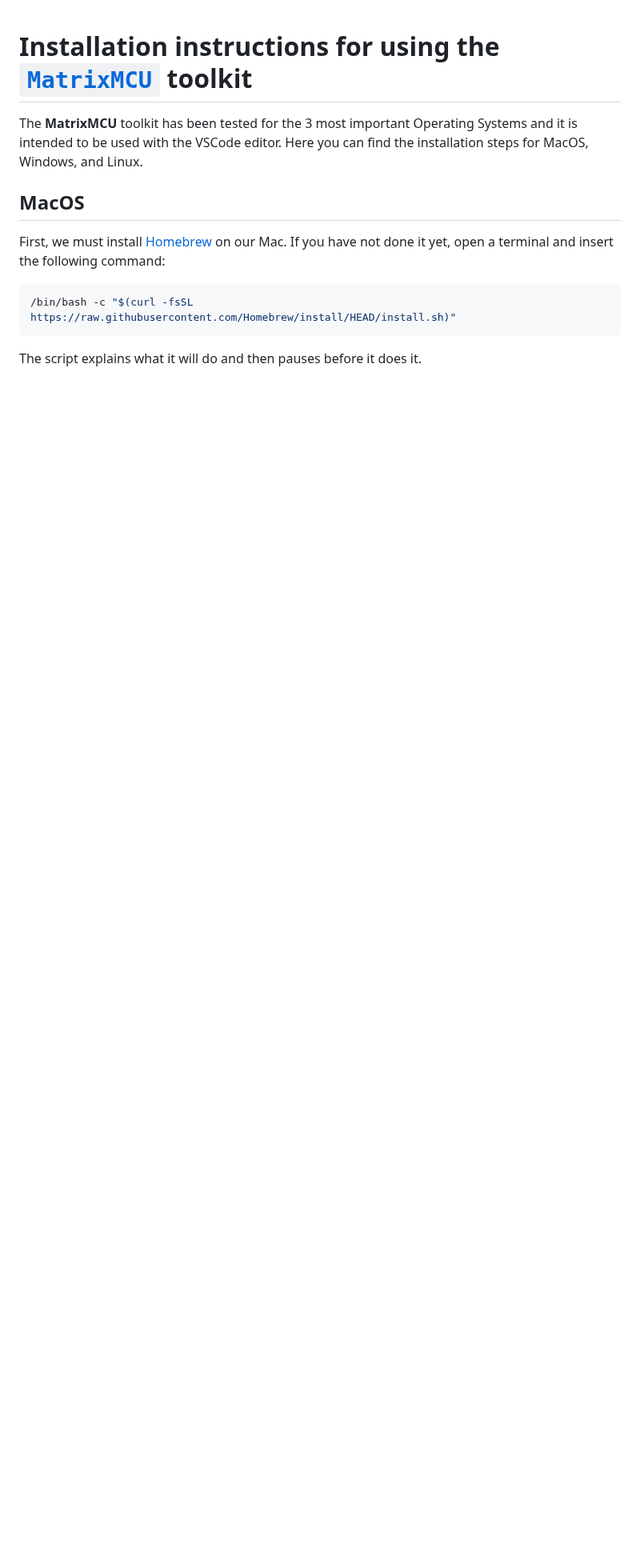
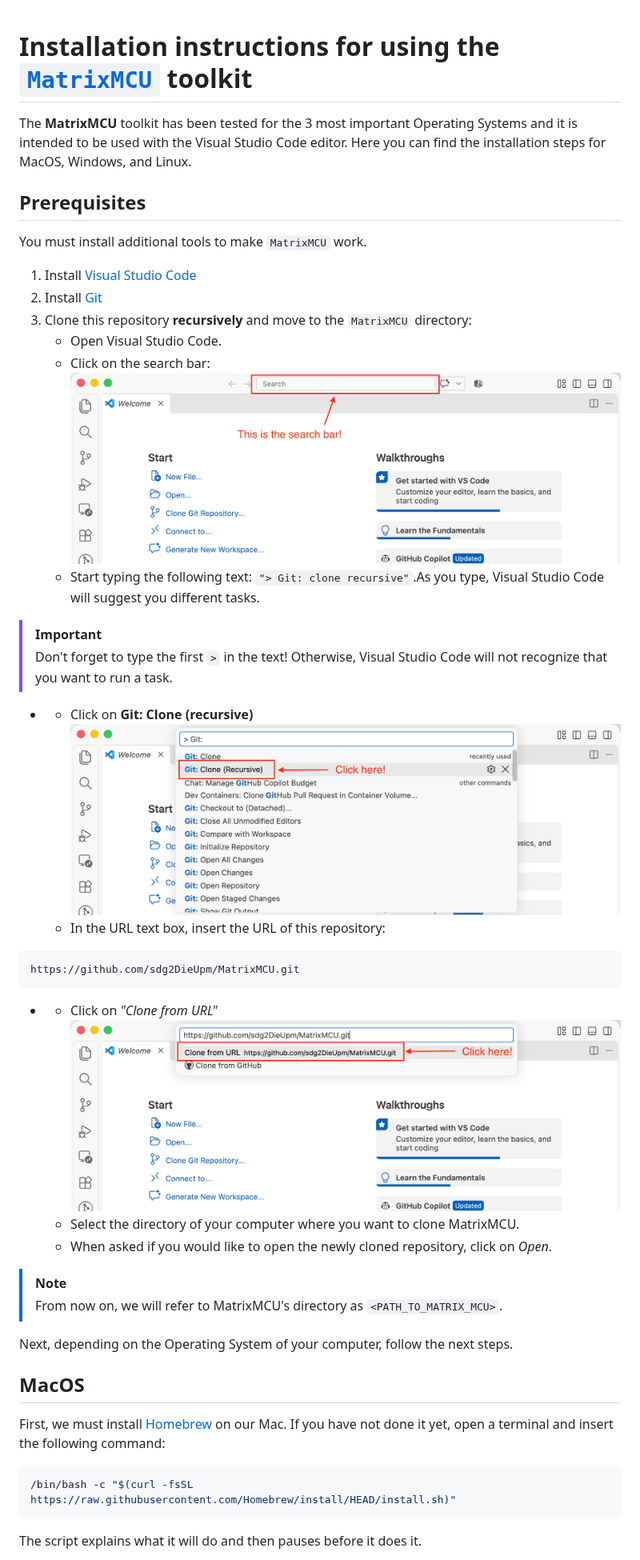
Before and after one commit to sdg2DieUpm/install-MatrixMCU, a Markdown page: README.md, the part around one of its changes. Shown at 80% size. Drawn GitHub-style; pictures changed too: img/vscode_git_clone_recursive.png (added), img/vscode_git_clone_repo.png (added), img/vscode_search_bar.png (added); blank space fills up the shorter version.

````diff
--- a/README.md
+++ b/README.md
@@ -1,7 +1,41 @@
 # Installation instructions for using the [`MatrixMCU`](https://github.com/sdg2DieUpm/MatrixMCU) toolkit
 
-The **MatrixMCU** toolkit has been tested for the 3 most important Operating Systems and it is intended to be used with the VSCode editor.
+The **MatrixMCU** toolkit has been tested for the 3 most important Operating Systems and it is intended to be used with the Visual Studio Code editor.
 Here you can find the installation steps for MacOS, Windows, and Linux.
+
+## Prerequisites
+
+You must install additional tools to make `MatrixMCU` work.
+
+1. Install [Visual Studio Code](https://code.visualstudio.com)
+2. Install [Git](https://git-scm.com/install/)
+3. Clone this repository **recursively** and move to the `MatrixMCU` directory:
+    - Open Visual Studio Code.
+    - Click on the search bar:
+![VSCode search bar](img/vscode_search_bar.png)
+    - Start typing the following text: `"> Git: clone recursive"`.As you type, Visual Studio Code will suggest you different tasks.
+> [!IMPORTANT]
+>
+> Don't forget to type the first `>` in the text!
+> Otherwise, Visual Studio Code will not recognize that you want to run a task.
+-
+    - Click on **Git: Clone (recursive)**
+![VSCode Git Clone (recursive)](img/vscode_git_clone_recursive.png)
+    - In the URL text box, insert the URL of this repository:
+```
+https://github.com/sdg2DieUpm/MatrixMCU.git
+```
+-
+    - Click on *"Clone from URL"*
+![Clone this repo with VSCode](img/vscode_git_clone_repo.png)
+    - Select the directory of your computer where you want to clone MatrixMCU.
+    - When asked if you would like to open the newly cloned repository, click on *Open*.
+
+> [!NOTE]
+>
+> From now on, we will refer to MatrixMCU's directory as `<PATH_TO_MATRIX_MCU>`.
+
+Next, depending on the Operating System of your computer, follow the next steps.
 
 ## MacOS
 
````
Also changed, not shown: other parts of README.md (+15 -22 lines), 1 other file.
